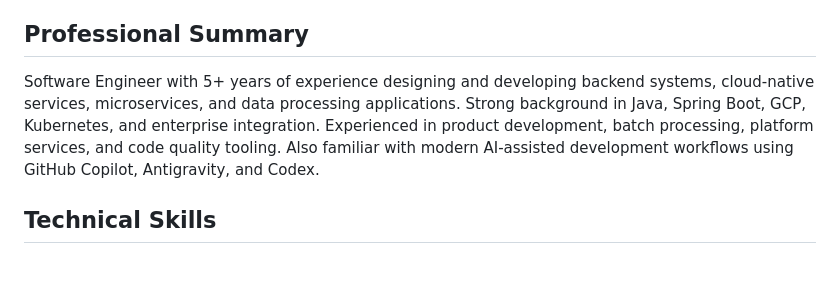
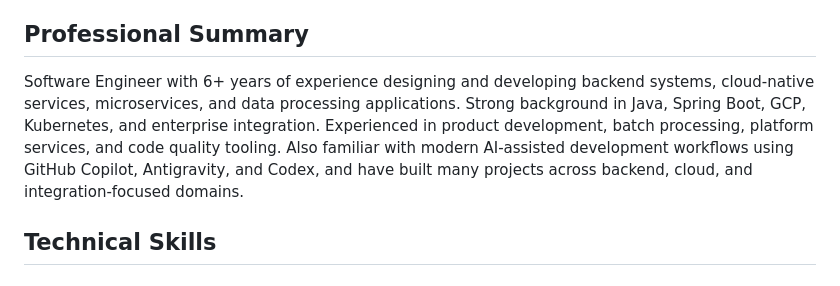
Before and after one commit to Anishvish/anishvish, a Markdown page: RESUME.md, the part around the change. Rendered like a GitHub page.

```diff
--- a/RESUME.md
+++ b/RESUME.md
@@ -8,7 +8,7 @@ Software Engineer | Java | Spring Boot | Microservices | Google Cloud Platform
 
 ## Professional Summary
 
-Software Engineer with 5+ years of experience designing and developing backend systems, cloud-native services, microservices, and data processing applications. Strong background in Java, Spring Boot, GCP, Kubernetes, and enterprise integration. Experienced in product development, batch processing, platform services, and code quality tooling. Also familiar with modern AI-assisted development workflows using GitHub Copilot, Antigravity, and Codex.
+Software Engineer with 6+ years of experience designing and developing backend systems, cloud-native services, microservices, and data processing applications. Strong background in Java, Spring Boot, GCP, Kubernetes, and enterprise integration. Experienced in product development, batch processing, platform services, and code quality tooling. Also familiar with modern AI-assisted development workflows using GitHub Copilot, Antigravity, and Codex, and have built many projects across backend, cloud, and integration-focused domains.
 
 ## Technical Skills
 
```
Also changed, not shown: README.md (+3 -3 lines).
